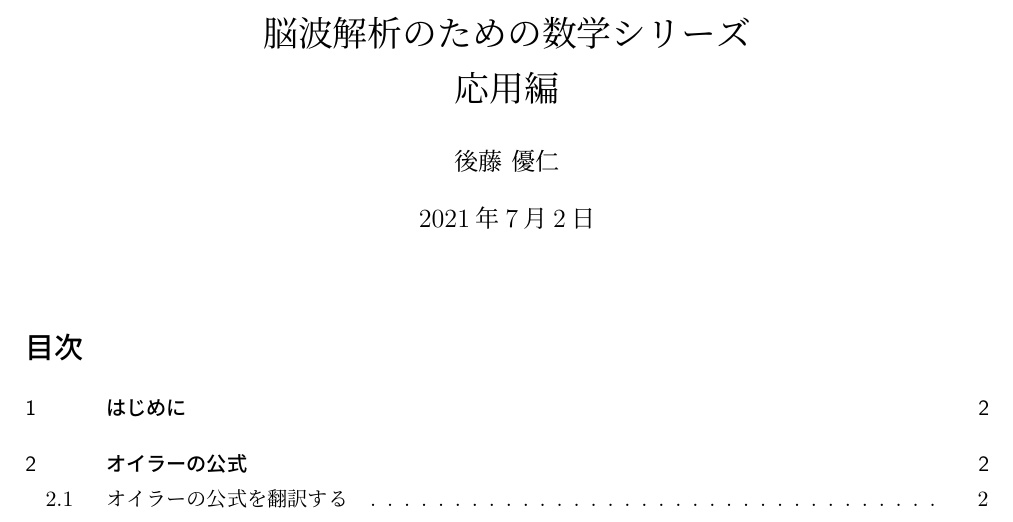
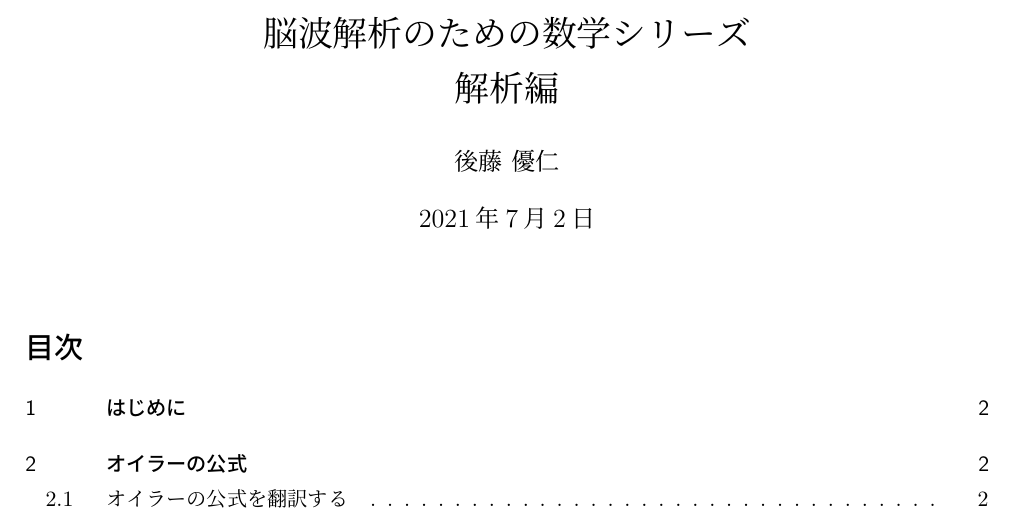
Before and after one commit to Yujingoto/math, a LaTeX document (Analysis/analysis.tex): part of page 1 of 19, cut so that both start at the same text. Compiled offline with pLaTeX and dvipdfmx.

Commit message:
rikaisitekita

```diff
--- a/Analysis/analysis.tex
+++ b/Analysis/analysis.tex
@@ -24,7 +24,7 @@
 \newcommand{\rot}{\mathrm{rot}\,}  %ローテーション
 %
 \title{脳波解析のための数学シリーズ\\
- 応用編}
+ 解析編}
 \author{後藤 優仁}
 \date{\today}
 \begin{document}
```
Also changed, not shown: Analysis/analysis.pdf.
